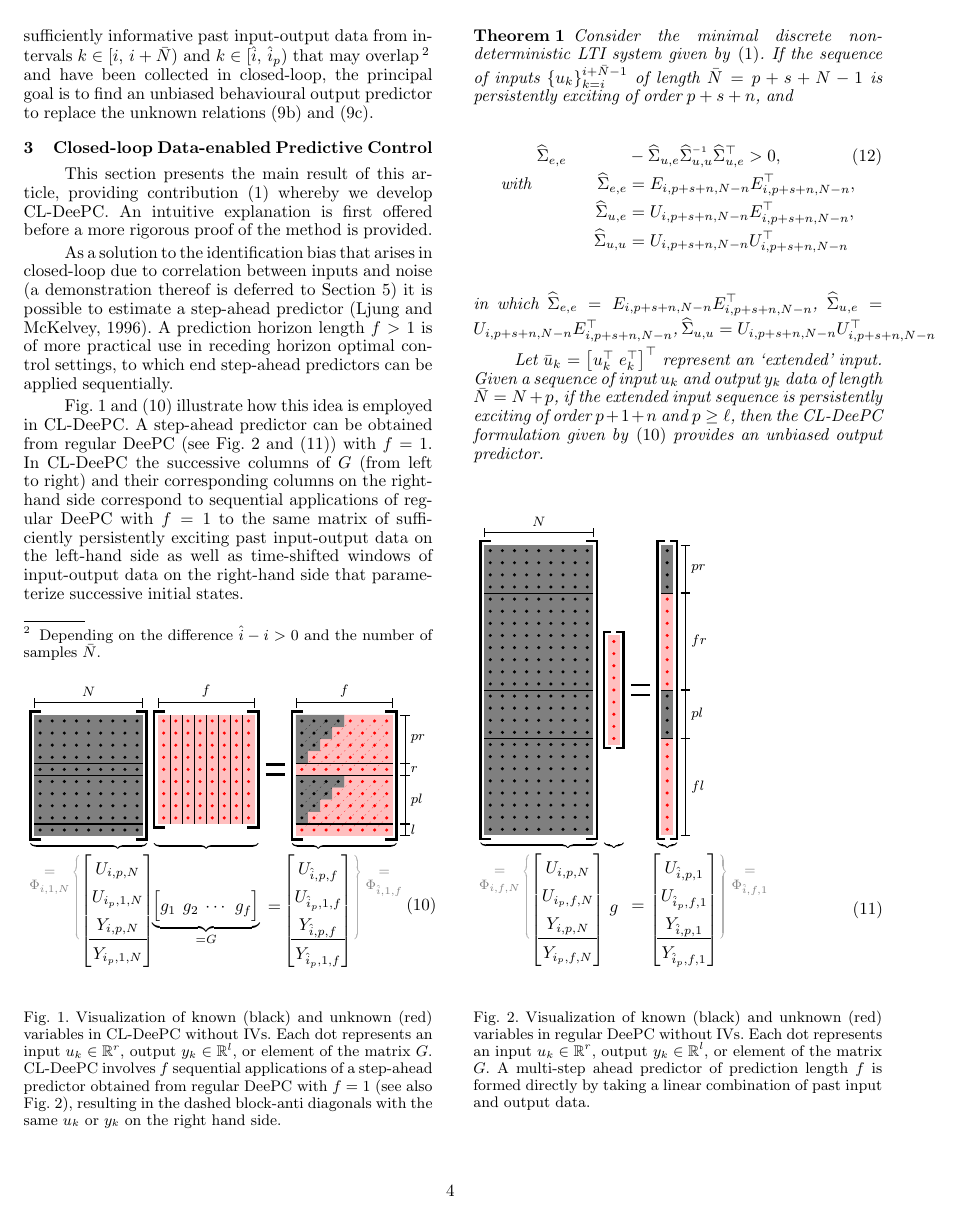
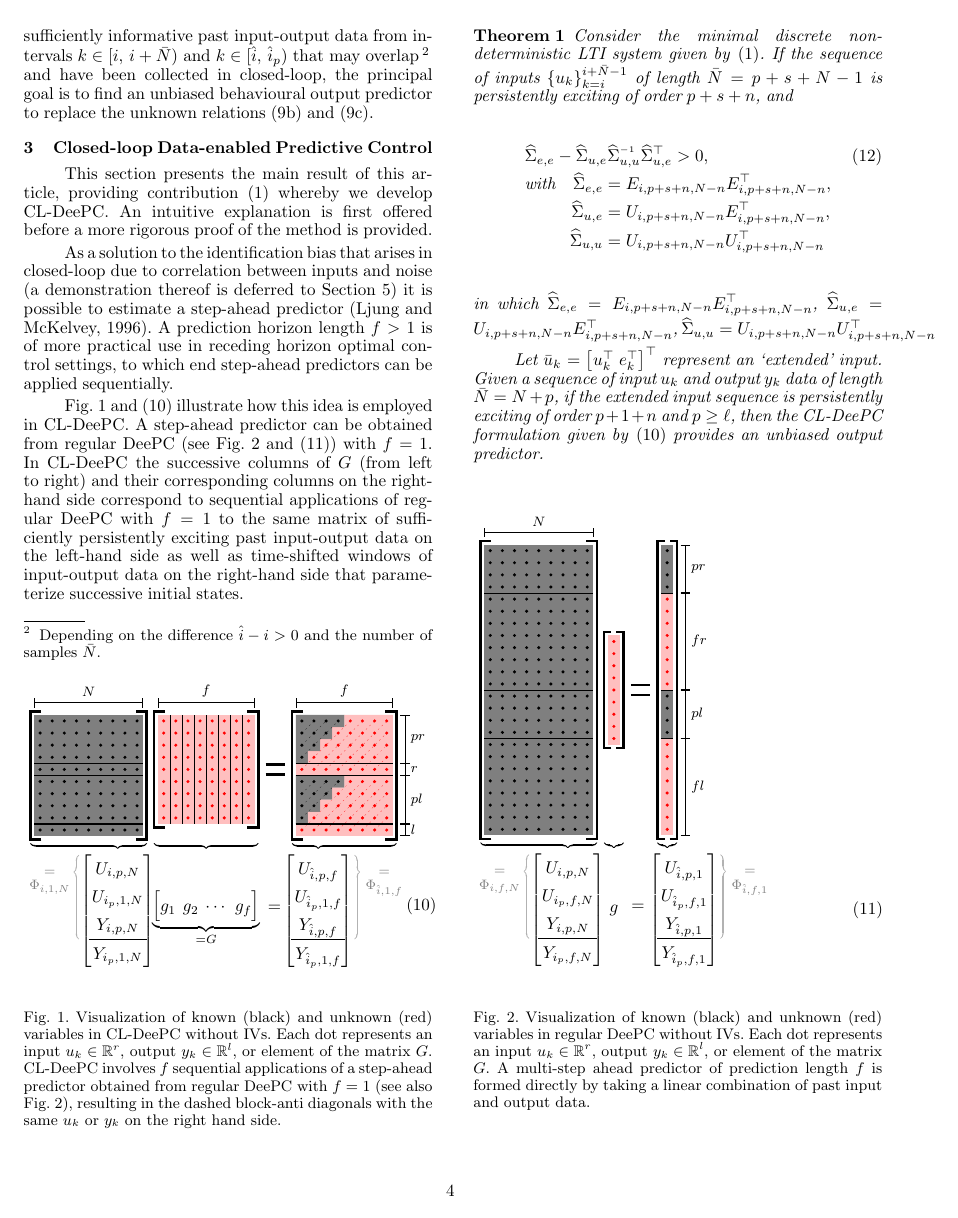
Before and after one commit to TUDelft-DataDrivenControl/Automatica2024_CL-DeePC, a LaTeX document (autosam.tex, which reads sections/3_CL_DeePC.tex): page 4 of 9. Compiled offline with pdfLaTeX.

Commit message:
Update on Overleaf.

```diff
--- a/sections/3_CL_DeePC.tex
+++ b/sections/3_CL_DeePC.tex
@@ -39,13 +39,13 @@ Fig.~\ref{fig:CL-DeePC} and \eqref{eq:CL_DeePC_no_IVs} illustrate how this idea
 \setcounter{thm}{0}
 \begin{thm}\label{theorem:main_result}
     Consider the minimal discrete non-deterministic \ac{LTI} system given by~\eqref{eqn:SS_innovation}. If the sequence of inputs $\{u_k\}_{k=i}^{i+\bar{N}-1}$ of length $\bar{N}=p+s+N-1$ is persistently exciting of order $p+s+n$, and %
-    \begin{align}%see also https://www.cis.upenn.edu/~jean/schur-comp.pdf
+    \begin{alignat}{2}%see also https://www.cis.upenn.edu/~jean/schur-comp.pdf
     % \widehat{\Sigma}_{u,u} &> 0,\label{eq:PE_corU}\\
-    &\widehat{\Sigma}_{e,e} &&- \widehat{\Sigma}_{u,e} \widehat{\Sigma}_{u,u}\inv \widehat{\Sigma}_{u,e}^\top>0,\label{eq:PE_corUE2}\\
-    \text{with }&&\widehat{\Sigma}_{e,e}&=E_{i,p+s+n,N-n}E_{i,p+s+n,N-n}^\top,\notag\\
+    &\widehat{\Sigma}_{e,e} - \widehat{\Sigma}_{u,e} \widehat{\Sigma}_{u,u}\inv \widehat{\Sigma}_{u,e}^\top>0,\span\span\label{eq:PE_corUE2}\\
+    &&\text{with}\quad\widehat{\Sigma}_{e,e}&=E_{i,p+s+n,N-n}E_{i,p+s+n,N-n}^\top,\notag\\
     &&\widehat{\Sigma}_{u,e}&=U_{i,p+s+n,N-n}E_{i,p+s+n,N-n}^\top,\notag\\
     &&\widehat{\Sigma}_{u,u}&=U_{i,p+s+n,N-n}U_{i,p+s+n,N-n}^\top\notag
-    \end{align}
+    \end{alignat}
     in which $\widehat{\Sigma}_{e,e}=E_{i,p+s+n,N-n}E_{i,p+s+n,N-n}^\top$, $\widehat{\Sigma}_{u,e}=U_{i,p+s+n,N-n}E_{i,p+s+n,N-n}^\top$, $\widehat{\Sigma}_{u,u}=U_{i,p+s+n,N-n}U_{i,p+s+n,N-n}^\top$
 
     Let $\bar{u}_k=\left[u_k^\top \; e_k^\top\right]^\top$ represent an `extended' input. Given a sequence of input $u_k$ and output $y_k$ data of length $\bar{N}=N+p$, if the extended input sequence is persistently exciting of order $p+1+n$ and $p\geq\ell$, then the \ac{CL-DeePC} formulation given by~\eqref{eq:CL_DeePC_no_IVs} provides an unbiased output predictor.%asymptotically unbiased output predictor in the limit $N\rightarrow \infty$.
```
